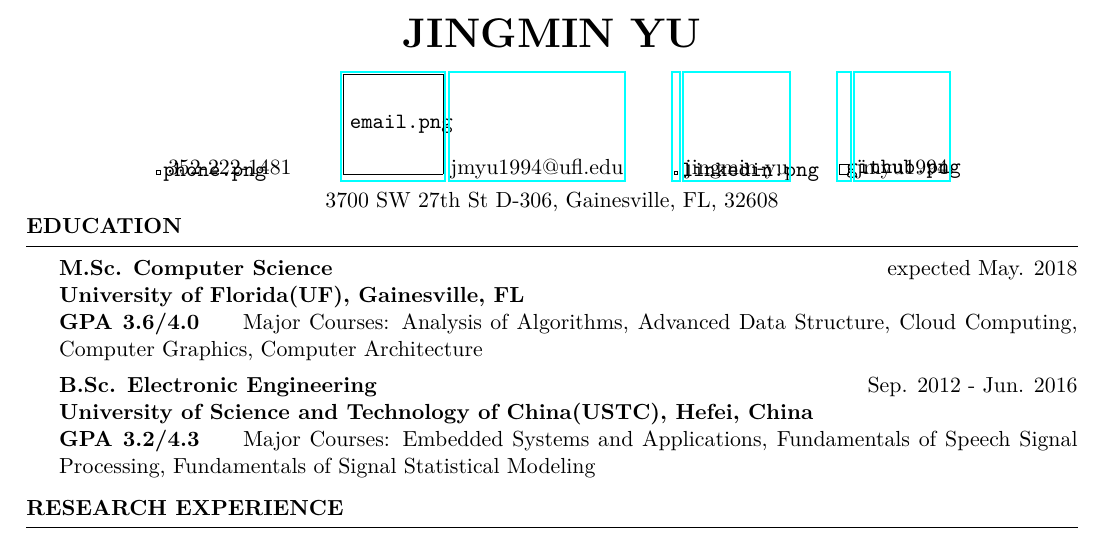
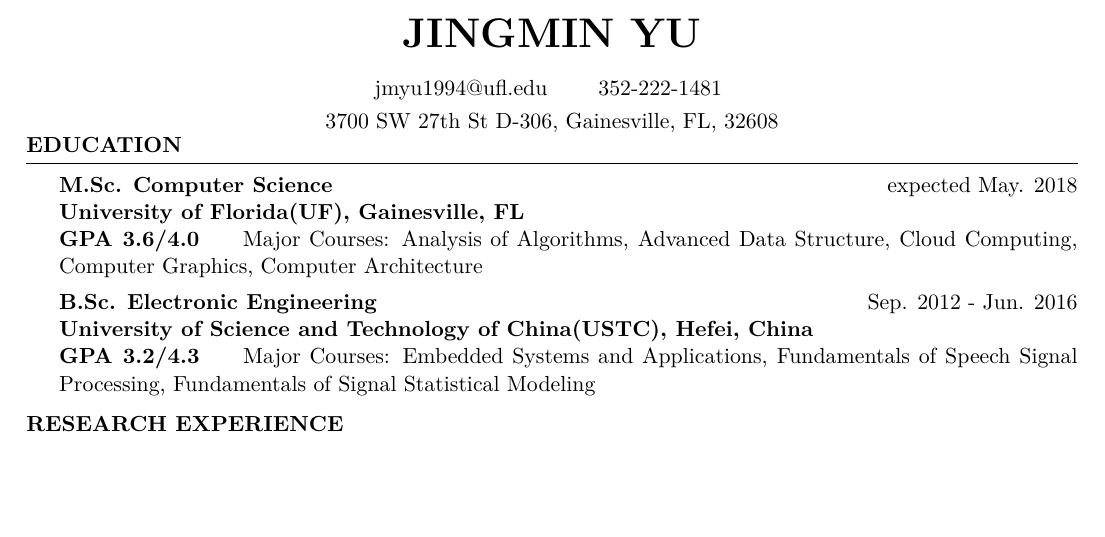
Before and after one commit to jm-yu/myLatexCV, a LaTeX CV (cv_5.tex): part of page 1 of 2 before the commit and part of the page after it, cut so that both start at the same text, the shorter picture padded with empty space. The pictures show the PDF file cv_5.pdf that the author committed with the source.

Commit message:
changes in cv2.0

```diff
--- a/cv_5.tex
+++ b/cv_5.tex
@@ -26,19 +26,7 @@
 
 
 \name{JINGMIN YU} % Your name
-\address{
-\includegraphics[scale = 0.033]{phone.png}
-352-222-1481
-\quad \quad
-\href{mailto:jmyu1994@ufl.edu}{\includegraphics[scale = 0.7]{email.png}}
-\href{mailto:jmyu1994@ufl.edu}{jmyu1994@ufl.edu}
-%\includegraphics[scale = 0.15]{/Users/jmyu/cv/GitHub-Mark/PNG/GitHub-Mark-64px.png}
-\quad \quad
-\href{https://www.linkedin.com/in/jingmin-yu/}{\includegraphics[scale = 0.025]{linkedin.png}}
-\href{https://www.linkedin.com/in/jingmin-yu//}{jingmin-yu}
-\quad \quad
-\href{https://github.com/jmyu1994/}{\includegraphics[scale = 0.07]{github.png}}
-\href{https://github.com/jmyu1994/}{jmyu1994}
+\address{jmyu1994@ufl.edu \quad \quad 352-222-1481
 }
 
 \address{3700 SW 27th St D-306, Gainesville, FL, 32608} % Your address
```
Also changed, not shown: cv_5.pdf, 2 other files.
